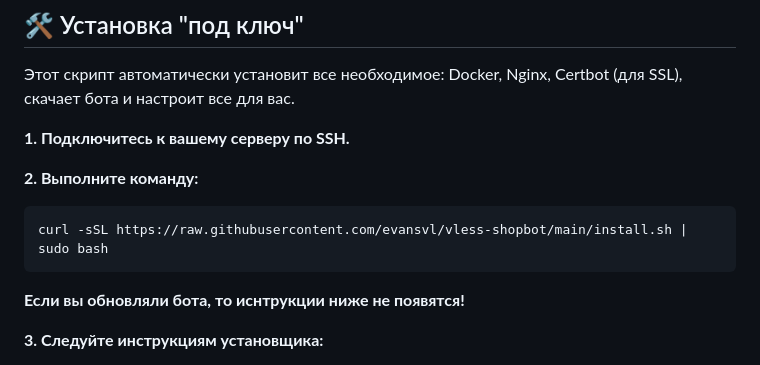
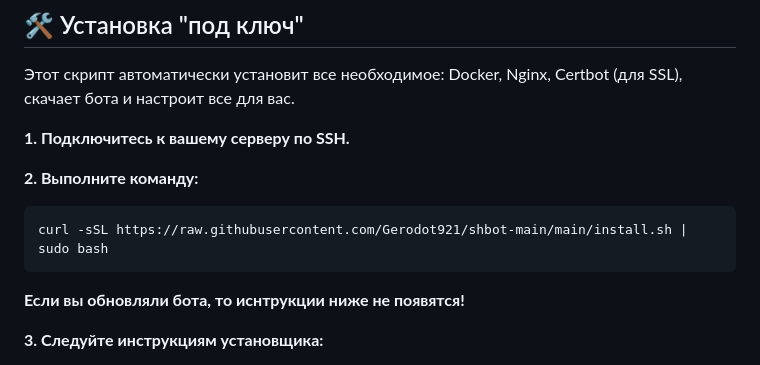
Before and after one commit to Gerodot921/shbot-main, a Markdown page: README.md, the part around the change. Rendered like a GitHub page.

````diff
--- a/README.md
+++ b/README.md
@@ -50,7 +50,7 @@
 **2. Выполните команду:**
 
 ```bash
-curl -sSL https://raw.githubusercontent.com/evansvl/vless-shopbot/main/install.sh | sudo bash
+curl -sSL https://raw.githubusercontent.com/Gerodot921/shbot-main/main/install.sh | sudo bash
 ```
 
 **Если вы обновляли бота, то иснтрукции ниже не появятся!**
````
